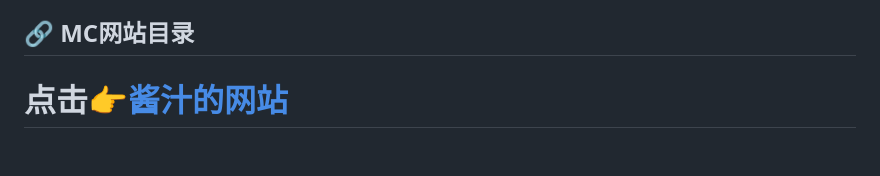
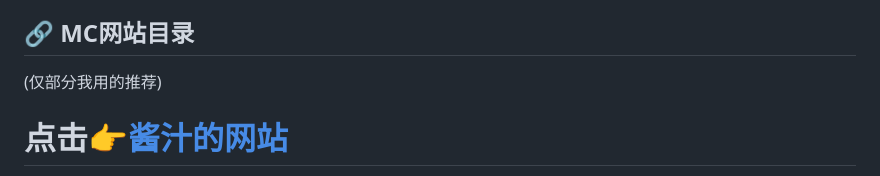
Before and after one commit to LIN4813/Minecraft, a Markdown page: README.md, the part around the change. GitHub-like rendering; blank space fills up the shorter version.

```diff
--- a/README.md
+++ b/README.md
@@ -28,6 +28,8 @@ Minecraft 基岩版, 是一个更注重便捷性、可及性和社交性的版
 
 ## 🔗 MC网站目录
 
+(仅部分我用的推荐)
+
 # 点击👉[酱汁的网站](https://lin4813.github.io/Minecraft/)
 - 我自己建于GitHub的MC网站主要是(数据包 网站 美图 MOD分享等)与自己的服务器内容!欢迎参观食用 ♡(>ᴗ•)
 
```
